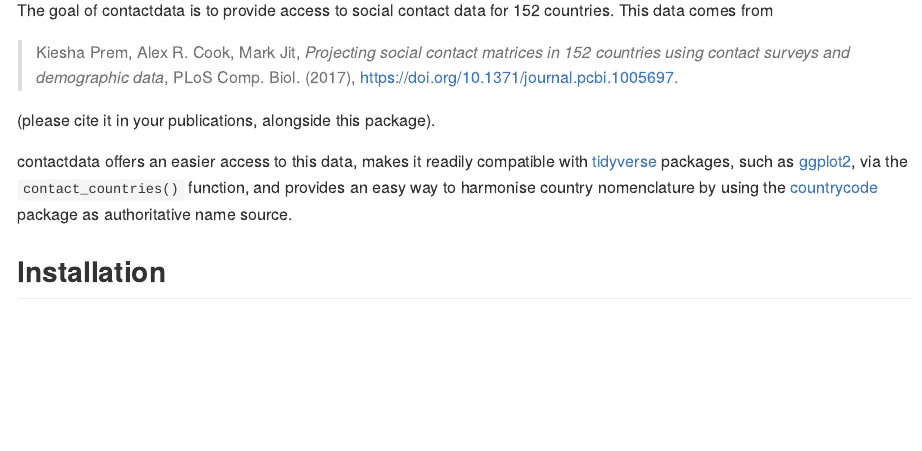
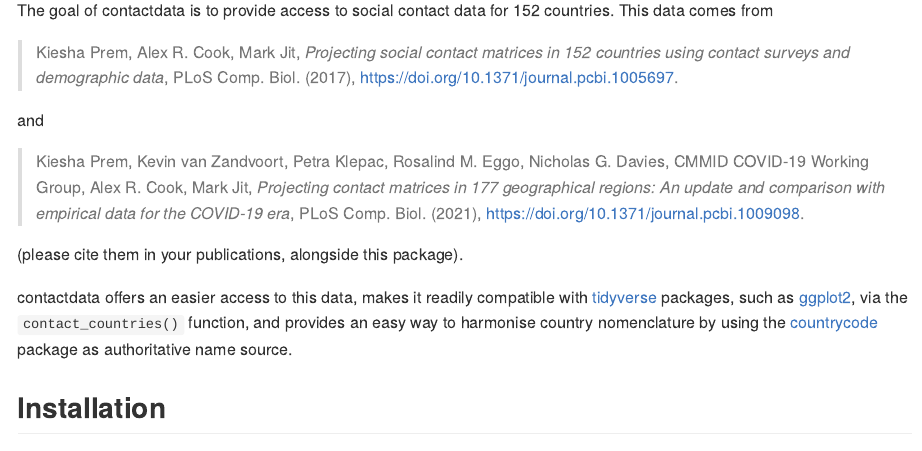
Before and after one commit to Bisaloo/contactdata, an R Markdown document (README.Rmd): the page in a window 1100 px wide, from 110 px down. The pictures show the output file README.md that the author committed with the source, drawn offline in the style of GitHub; badge pictures from the web are left out.

Commit message:
Update citing instructions in README & CITATION

```diff
--- a/README.Rmd
+++ b/README.Rmd
@@ -29,7 +29,15 @@ countries. This data comes from
 152 countries using contact surveys and demographic data*, PLoS Comp. Biol.
 (2017), https://doi.org/10.1371/journal.pcbi.1005697.
 
-(please cite it in your publications, alongside this package).
+and
+
+> Kiesha Prem, Kevin van Zandvoort, Petra Klepac, Rosalind M. Eggo, Nicholas G.
+Davies, CMMID COVID-19 Working Group, Alex R. Cook, Mark Jit, *Projecting
+contact matrices in 177 geographical regions: An update and comparison with
+empirical data for the COVID-19 era*, PLoS Comp. Biol. (2021),
+https://doi.org/10.1371/journal.pcbi.1009098.
+
+(please cite them in your publications, alongside this package).
 
 contactdata offers an easier access to this data, makes it readily compatible
 with [tidyverse](https://www.tidyverse.org/) packages, such as
```
Also changed, not shown: README.md, 1 other file.
